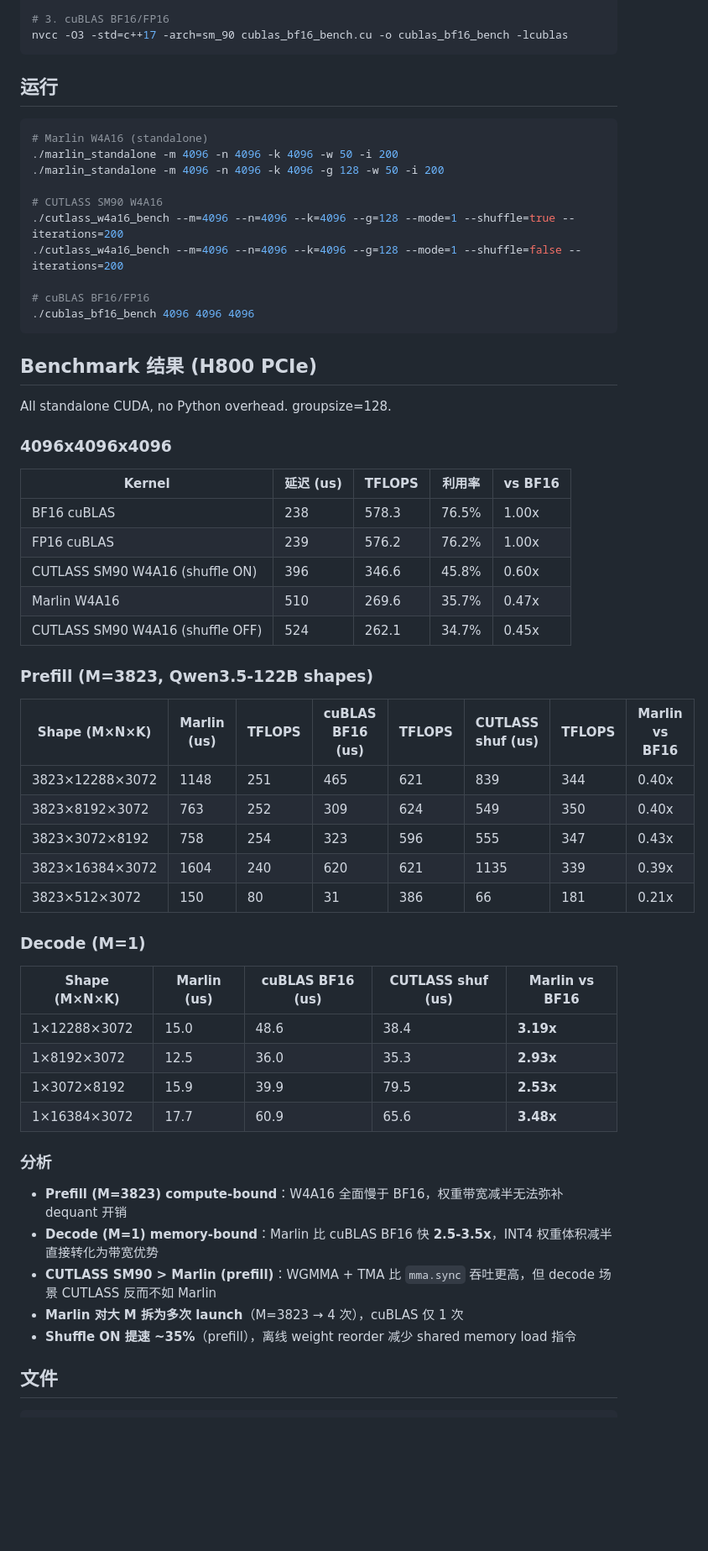
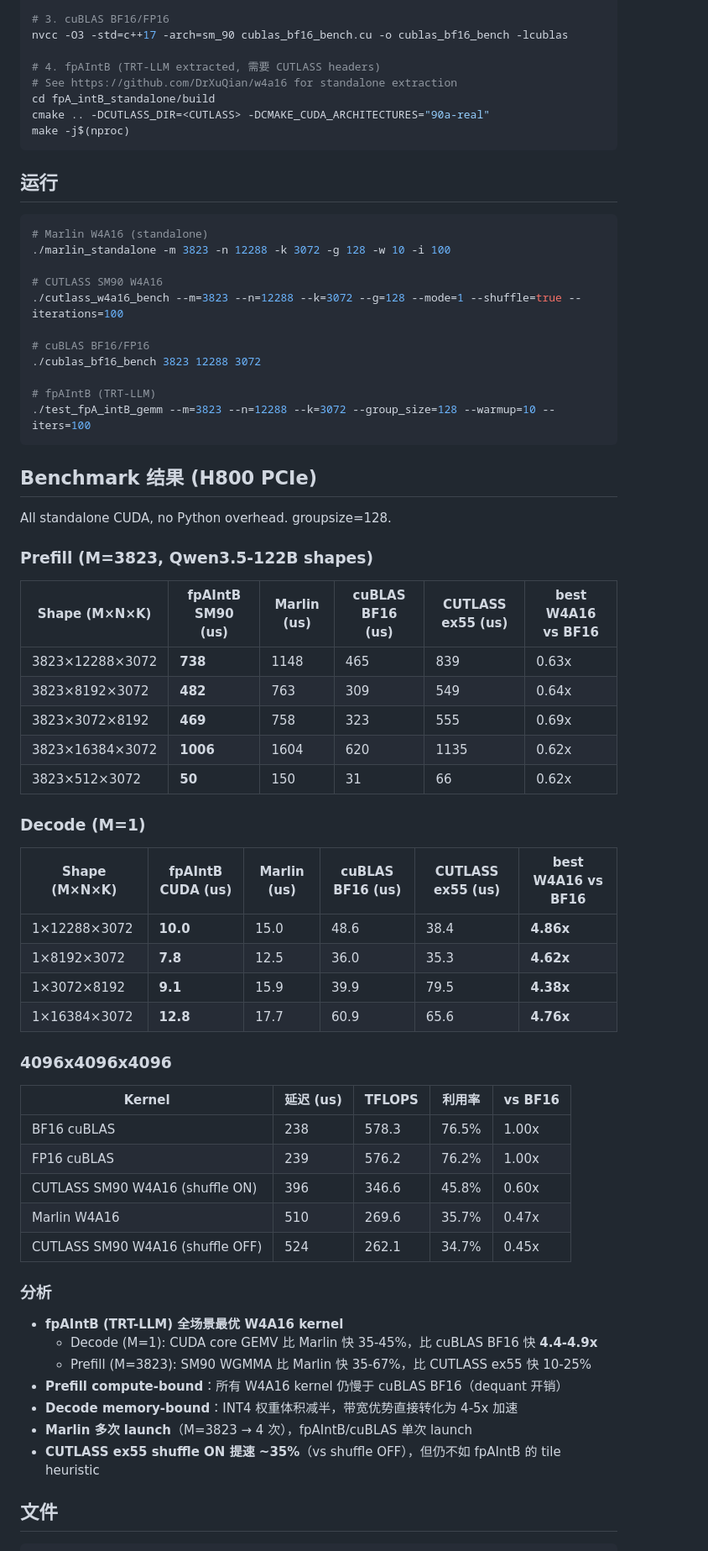
Before and after one commit to DrXuQian/Kernels, a Markdown page: w4a16_gemm/README.md, the part around one of its changes. Shown at 84% size. GitHub-like rendering; blank space fills up the shorter version.

Commit message:
w4a16_gemm/README: add fpAIntB (TRT-LLM) benchmark results
fpAIntB is the fastest W4A16 kernel across all shapes:
- Decode M=1: CUDA core GEMV, 4.4-4.9x faster than cuBLAS BF16
- Prefill M=3823: SM90 WGMMA, 35-67% faster than Marlin

Co-Authored-By: Claude Opus 4.6 (1M context) <noreply@anthropic.com>

````diff
--- a/w4a16_gemm/README.md
+++ b/w4a16_gemm/README.md
@@ -38,26 +41,52 @@ nvcc -O3 -std=c++17 -arch=sm_90a --expt-relaxed-constexpr \
 
 # 3. cuBLAS BF16/FP16
 nvcc -O3 -std=c++17 -arch=sm_90 cublas_bf16_bench.cu -o cublas_bf16_bench -lcublas
+
+# 4. fpAIntB (TRT-LLM extracted, 需要 CUTLASS headers)
+# See https://github.com/DrXuQian/w4a16 for standalone extraction
+cd fpA_intB_standalone/build
+cmake .. -DCUTLASS_DIR=<CUTLASS> -DCMAKE_CUDA_ARCHITECTURES="90a-real"
+make -j$(nproc)
 ```
 
 ## 运行
 
 ```bash
 # Marlin W4A16 (standalone)
-./marlin_standalone -m 4096 -n 4096 -k 4096 -w 50 -i 200
-./marlin_standalone -m 4096 -n 4096 -k 4096 -g 128 -w 50 -i 200
+./marlin_standalone -m 3823 -n 12288 -k 3072 -g 128 -w 10 -i 100
 
 # CUTLASS SM90 W4A16
-./cutlass_w4a16_bench --m=4096 --n=4096 --k=4096 --g=128 --mode=1 --shuffle=true --iterations=200
-./cutlass_w4a16_bench --m=4096 --n=4096 --k=4096 --g=128 --mode=1 --shuffle=false --iterations=200
+./cutlass_w4a16_bench --m=3823 --n=12288 --k=3072 --g=128 --mode=1 --shuffle=true --iterations=100
 
 # cuBLAS BF16/FP16
-./cublas_bf16_bench 4096 4096 4096
+./cublas_bf16_bench 3823 12288 3072
+
+# fpAIntB (TRT-LLM)
+./test_fpA_intB_gemm --m=3823 --n=12288 --k=3072 --group_size=128 --warmup=10 --iters=100
 ```
 
 ## Benchmark 结果 (H800 PCIe)
 
 All standalone CUDA, no Python overhead. groupsize=128.
+
+### Prefill (M=3823, Qwen3.5-122B shapes)
+
+| Shape (M×N×K) | fpAIntB SM90 (us) | Marlin (us) | cuBLAS BF16 (us) | CUTLASS ex55 (us) | best W4A16 vs BF16 |
+|---------------|-------------------|-------------|------------------|-------------------|--------------------|
+| 3823×12288×3072 | **738** | 1148 | 465 | 839 | 0.63x |
+| 3823×8192×3072 | **482** | 763 | 309 | 549 | 0.64x |
+| 3823×3072×8192 | **469** | 758 | 323 | 555 | 0.69x |
+| 3823×16384×3072 | **1006** | 1604 | 620 | 1135 | 0.62x |
+| 3823×512×3072 | **50** | 150 | 31 | 66 | 0.62x |
+
+### Decode (M=1)
+
+| Shape (M×N×K) | fpAIntB CUDA (us) | Marlin (us) | cuBLAS BF16 (us) | CUTLASS ex55 (us) | best W4A16 vs BF16 |
+|---------------|-------------------|-------------|------------------|-------------------|--------------------|
+| 1×12288×3072 | **10.0** | 15.0 | 48.6 | 38.4 | **4.86x** |
+| 1×8192×3072 | **7.8** | 12.5 | 36.0 | 35.3 | **4.62x** |
+| 1×3072×8192 | **9.1** | 15.9 | 39.9 | 79.5 | **4.38x** |
+| 1×16384×3072 | **12.8** | 17.7 | 60.9 | 65.6 | **4.76x** |
 
 ### 4096x4096x4096
 
@@ -69,32 +98,15 @@ All standalone CUDA, no Python overhead. groupsize=128.
 | Marlin W4A16 | 510 | 269.6 | 35.7% | 0.47x |
 | CUTLASS SM90 W4A16 (shuffle OFF) | 524 | 262.1 | 34.7% | 0.45x |
 
-### Prefill (M=3823, Qwen3.5-122B shapes)
-
-| Shape (M×N×K) | Marlin (us) | TFLOPS | cuBLAS BF16 (us) | TFLOPS | CUTLASS shuf (us) | TFLOPS | Marlin vs BF16 |
-|---------------|-------------|--------|------------------|--------|-------------------|--------|----------------|
-| 3823×12288×3072 | 1148 | 251 | 465 | 621 | 839 | 344 | 0.40x |
-| 3823×8192×3072 | 763 | 252 | 309 | 624 | 549 | 350 | 0.40x |
-| 3823×3072×8192 | 758 | 254 | 323 | 596 | 555 | 347 | 0.43x |
-| 3823×16384×3072 | 1604 | 240 | 620 | 621 | 1135 | 339 | 0.39x |
-| 3823×512×3072 | 150 | 80 | 31 | 386 | 66 | 181 | 0.21x |
-
-### Decode (M=1)
-
-| Shape (M×N×K) | Marlin (us) | cuBLAS BF16 (us) | CUTLASS shuf (us) | Marlin vs BF16 |
-|---------------|-------------|------------------|-------------------|----------------|
-| 1×12288×3072 | 15.0 | 48.6 | 38.4 | **3.19x** |
-| 1×8192×3072 | 12.5 | 36.0 | 35.3 | **2.93x** |
-| 1×3072×8192 | 15.9 | 39.9 | 79.5 | **2.53x** |
-| 1×16384×3072 | 17.7 | 60.9 | 65.6 | **3.48x** |
-
 ### 分析
 
-- **Prefill (M=3823) compute-bound**：W4A16 全面慢于 BF16，权重带宽减半无法弥补 dequant 开销
-- **Decode (M=1) memory-bound**：Marlin 比 cuBLAS BF16 快 **2.5-3.5x**，INT4 权重体积减半直接转化为带宽优势
-- **CUTLASS SM90 > Marlin (prefill)**：WGMMA + TMA 比 `mma.sync` 吞吐更高，但 decode 场景 CUTLASS 反而不如 Marlin
-- **Marlin 对大 M 拆为多次 launch**（M=3823 → 4 次），cuBLAS 仅 1 次
-- **Shuffle ON 提速 ~35%**（prefill），离线 weight reorder 减少 shared memory load 指令
+- **fpAIntB (TRT-LLM) 全场景最优 W4A16 kernel**
+  - Decode (M=1): CUDA core GEMV 比 Marlin 快 35-45%，比 cuBLAS BF16 快 **4.4-4.9x**
+  - Prefill (M=3823): SM90 WGMMA 比 Marlin 快 35-67%，比 CUTLASS ex55 快 10-25%
+- **Prefill compute-bound**：所有 W4A16 kernel 仍慢于 cuBLAS BF16（dequant 开销）
+- **Decode memory-bound**：INT4 权重体积减半，带宽优势直接转化为 4-5x 加速
+- **Marlin 多次 launch**（M=3823 → 4 次），fpAIntB/cuBLAS 单次 launch
+- **CUTLASS ex55 shuffle ON 提速 ~35%**（vs shuffle OFF），但仍不如 fpAIntB 的 tile heuristic
 
 ## 文件
 
````
Also changed, not shown: other parts of w4a16_gemm/README.md (+6 -1 lines).
